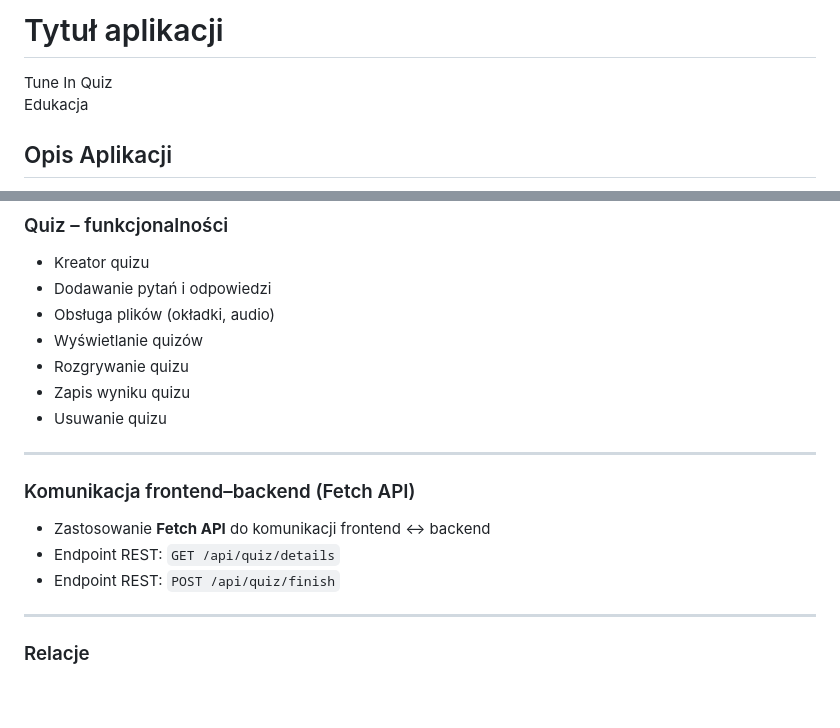
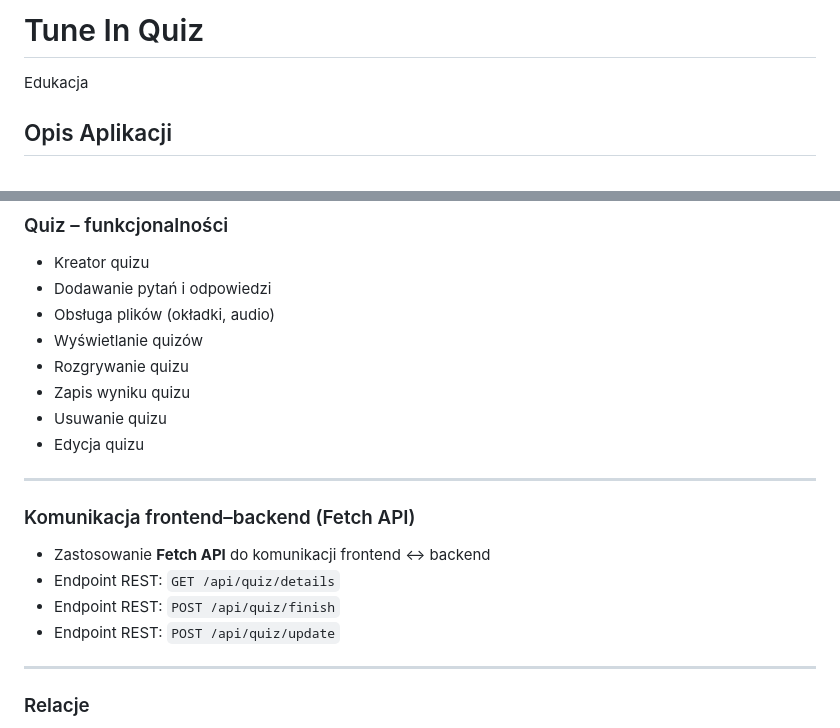
Before and after one commit to bhandziak/WdPAI, a Markdown page: readme.md, 2 parts joined by grey strips. Rendered like a GitHub page; blank space fills up the shorter version.

```diff
--- a/readme.md
+++ b/readme.md
@@ -1,5 +1,4 @@
-# Tytuł aplikacji
-Tune In Quiz <br/>
+# Tune In Quiz
 Edukacja
 
 ## Opis Aplikacji
@@ -261,12 +274,14 @@ Sprawdzenie poprawności działania systemu quizów w zakresie:
 - Rozgrywanie quizu
 - Zapis wyniku quizu
 - Usuwanie quizu
+- Edycja quizu
 
 ---
 ### Komunikacja frontend–backend (Fetch API)
 - Zastosowanie **Fetch API** do komunikacji frontend ↔ backend
 - Endpoint REST: `GET /api/quiz/details`
 - Endpoint REST: `POST /api/quiz/finish`
+- Endpoint REST: `POST /api/quiz/update`
 
 ---
 
```
Also changed, not shown: other parts of readme.md (+17 -3 lines), docs/editQuizView.PNG (added).
